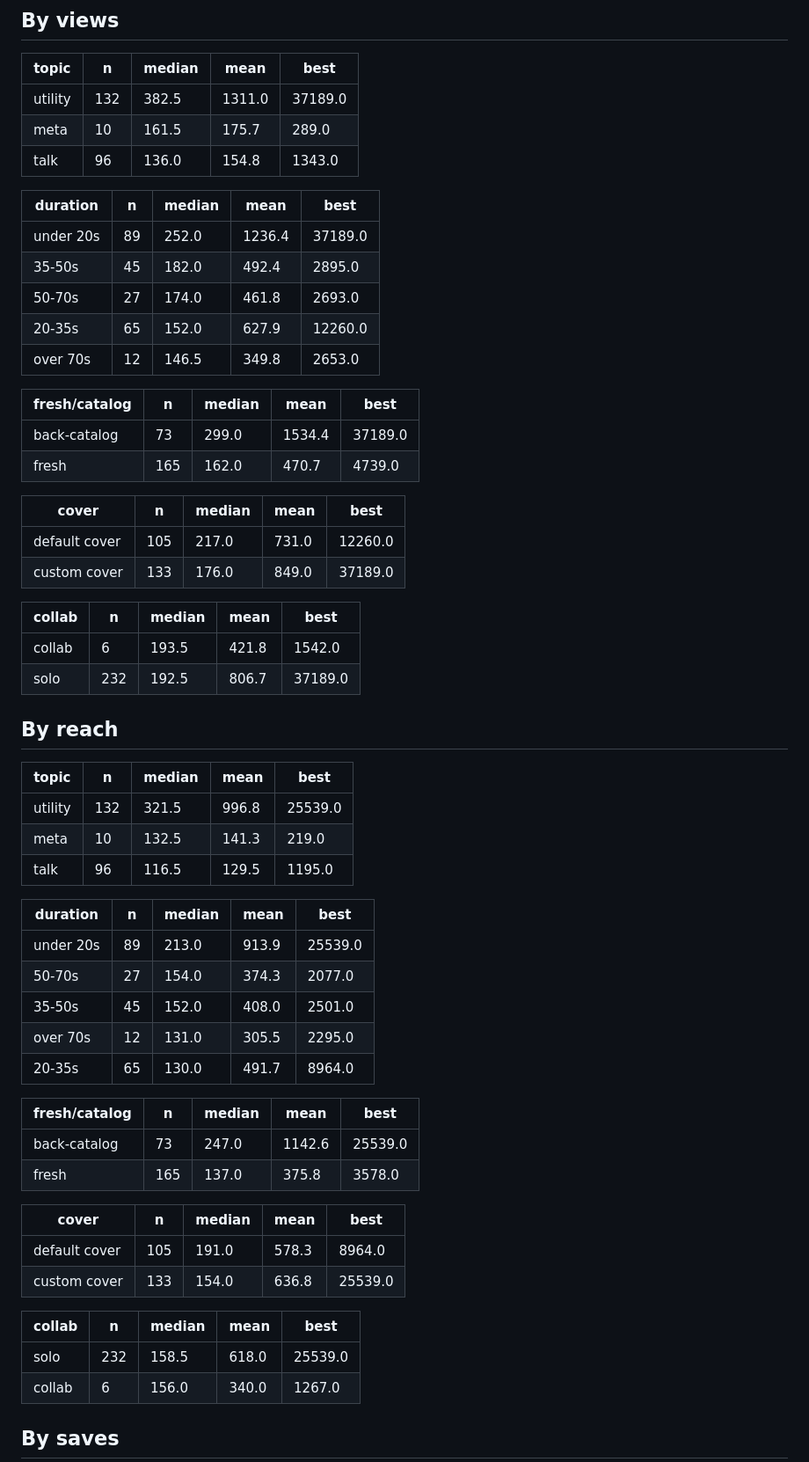
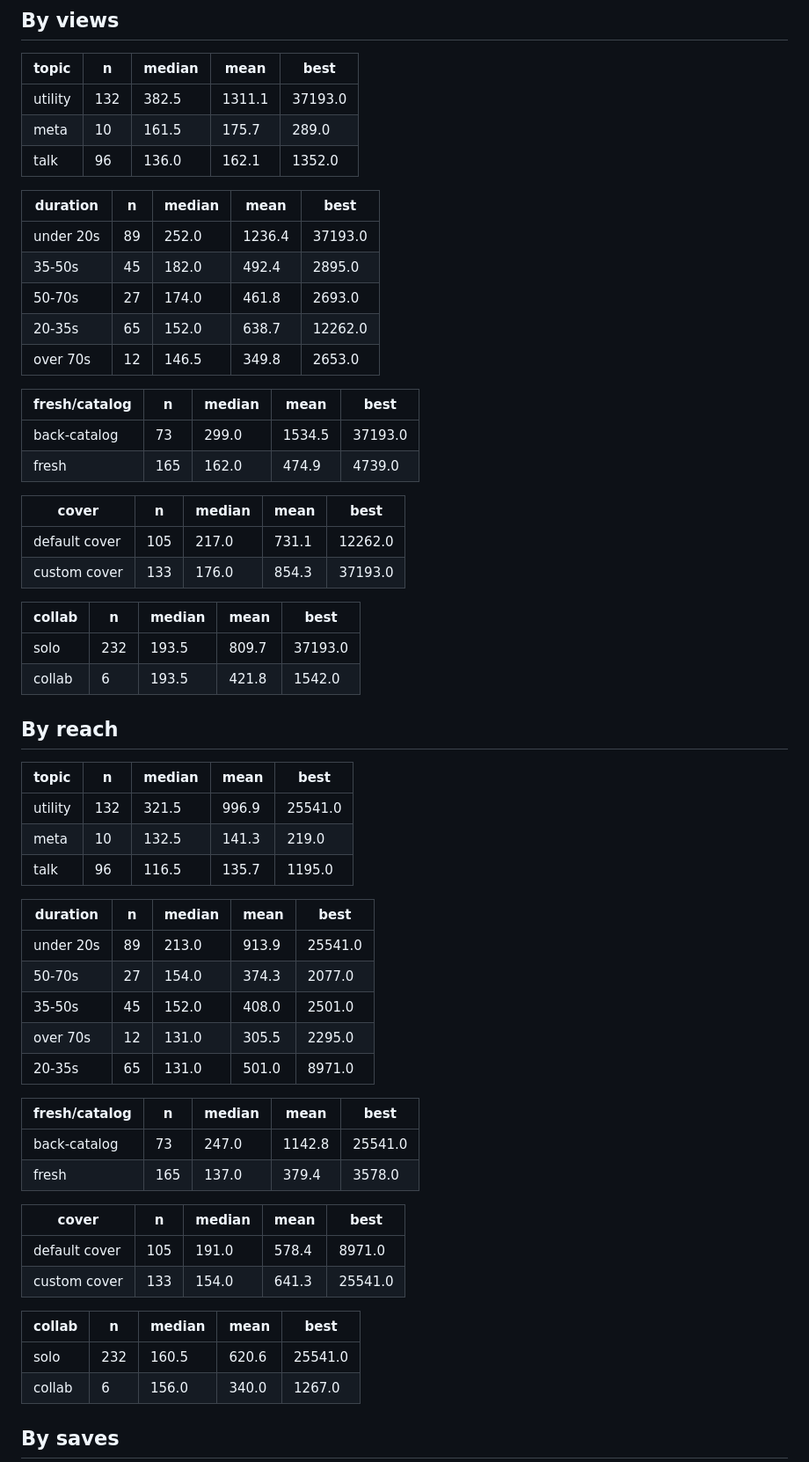
Before and after one commit to step427/dadhax-reels, a Markdown page: stats/CRAFT.md, the part around one of its changes. Shown at 88% size. Drawn GitHub-style.

Commit message:
Stats snapshot

```diff
--- a/stats/CRAFT.md
+++ b/stats/CRAFT.md
@@ -39,62 +39,62 @@ _Share of the reel actually watched. This is the hook test._
 
 | topic | n | median | mean | best |
 |---|---|---|---|---|
-| utility | 132 | 382.5 | 1311.0 | 37189.0 |
+| utility | 132 | 382.5 | 1311.1 | 37193.0 |
 | meta | 10 | 161.5 | 175.7 | 289.0 |
-| talk | 96 | 136.0 | 154.8 | 1343.0 |
+| talk | 96 | 136.0 | 162.1 | 1352.0 |
 
 | duration | n | median | mean | best |
 |---|---|---|---|---|
-| under 20s | 89 | 252.0 | 1236.4 | 37189.0 |
+| under 20s | 89 | 252.0 | 1236.4 | 37193.0 |
 | 35-50s | 45 | 182.0 | 492.4 | 2895.0 |
 | 50-70s | 27 | 174.0 | 461.8 | 2693.0 |
-| 20-35s | 65 | 152.0 | 627.9 | 12260.0 |
+| 20-35s | 65 | 152.0 | 638.7 | 12262.0 |
 | over 70s | 12 | 146.5 | 349.8 | 2653.0 |
 
 | fresh/catalog | n | median | mean | best |
 |---|---|---|---|---|
-| back-catalog | 73 | 299.0 | 1534.4 | 37189.0 |
-| fresh | 165 | 162.0 | 470.7 | 4739.0 |
+| back-catalog | 73 | 299.0 | 1534.5 | 37193.0 |
+| fresh | 165 | 162.0 | 474.9 | 4739.0 |
 
 | cover | n | median | mean | best |
 |---|---|---|---|---|
-| default cover | 105 | 217.0 | 731.0 | 12260.0 |
-| custom cover | 133 | 176.0 | 849.0 | 37189.0 |
+| default cover | 105 | 217.0 | 731.1 | 12262.0 |
+| custom cover | 133 | 176.0 | 854.3 | 37193.0 |
 
 | collab | n | median | mean | best |
 |---|---|---|---|---|
+| solo | 232 | 193.5 | 809.7 | 37193.0 |
 | collab | 6 | 193.5 | 421.8 | 1542.0 |
-| solo | 232 | 192.5 | 806.7 | 37189.0 |
 
 ## By reach
 
 | topic | n | median | mean | best |
 |---|---|---|---|---|
-| utility | 132 | 321.5 | 996.8 | 25539.0 |
+| utility | 132 | 321.5 | 996.9 | 25541.0 |
 | meta | 10 | 132.5 | 141.3 | 219.0 |
-| talk | 96 | 116.5 | 129.5 | 1195.0 |
+| talk | 96 | 116.5 | 135.7 | 1195.0 |
 
 | duration | n | median | mean | best |
 |---|---|---|---|---|
-| under 20s | 89 | 213.0 | 913.9 | 25539.0 |
+| under 20s | 89 | 213.0 | 913.9 | 25541.0 |
 | 50-70s | 27 | 154.0 | 374.3 | 2077.0 |
 | 35-50s | 45 | 152.0 | 408.0 | 2501.0 |
 | over 70s | 12 | 131.0 | 305.5 | 2295.0 |
-| 20-35s | 65 | 130.0 | 491.7 | 8964.0 |
+| 20-35s | 65 | 131.0 | 501.0 | 8971.0 |
 
 | fresh/catalog | n | median | mean | best |
 |---|---|---|---|---|
-| back-catalog | 73 | 247.0 | 1142.6 | 25539.0 |
-| fresh | 165 | 137.0 | 375.8 | 3578.0 |
+| back-catalog | 73 | 247.0 | 1142.8 | 25541.0 |
+| fresh | 165 | 137.0 | 379.4 | 3578.0 |
 
 | cover | n | median | mean | best |
 |---|---|---|---|---|
-| default cover | 105 | 191.0 | 578.3 | 8964.0 |
-| custom cover | 133 | 154.0 | 636.8 | 25539.0 |
+| default cover | 105 | 191.0 | 578.4 | 8971.0 |
+| custom cover | 133 | 154.0 | 641.3 | 25541.0 |
 
 | collab | n | median | mean | best |
 |---|---|---|---|---|
-| solo | 232 | 158.5 | 618.0 | 25539.0 |
+| solo | 232 | 160.5 | 620.6 | 25541.0 |
 | collab | 6 | 156.0 | 340.0 | 1267.0 |
 
 ## By saves
```
Also changed, not shown: other parts of stats/CRAFT.md (+1 -1 lines).
